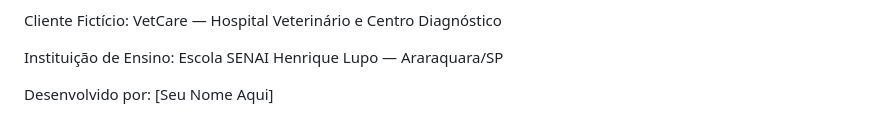
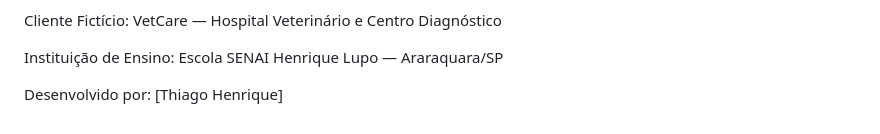
Before and after one commit to ThiagoHenrique67/VetCare, a Markdown page: README.md, the part around the change. GitHub-like rendering.

Commit message:
ADD: modificação no READMe

```diff
--- a/README.md
+++ b/README.md
@@ -159,4 +159,4 @@ Cliente Fictício: VetCare — Hospital Veterinário e Centro Diagnóstico
 
 Instituição de Ensino: Escola SENAI Henrique Lupo — Araraquara/SP
 
-Desenvolvido por: [Seu Nome Aqui]
+Desenvolvido por: [Thiago Henrique]
```
